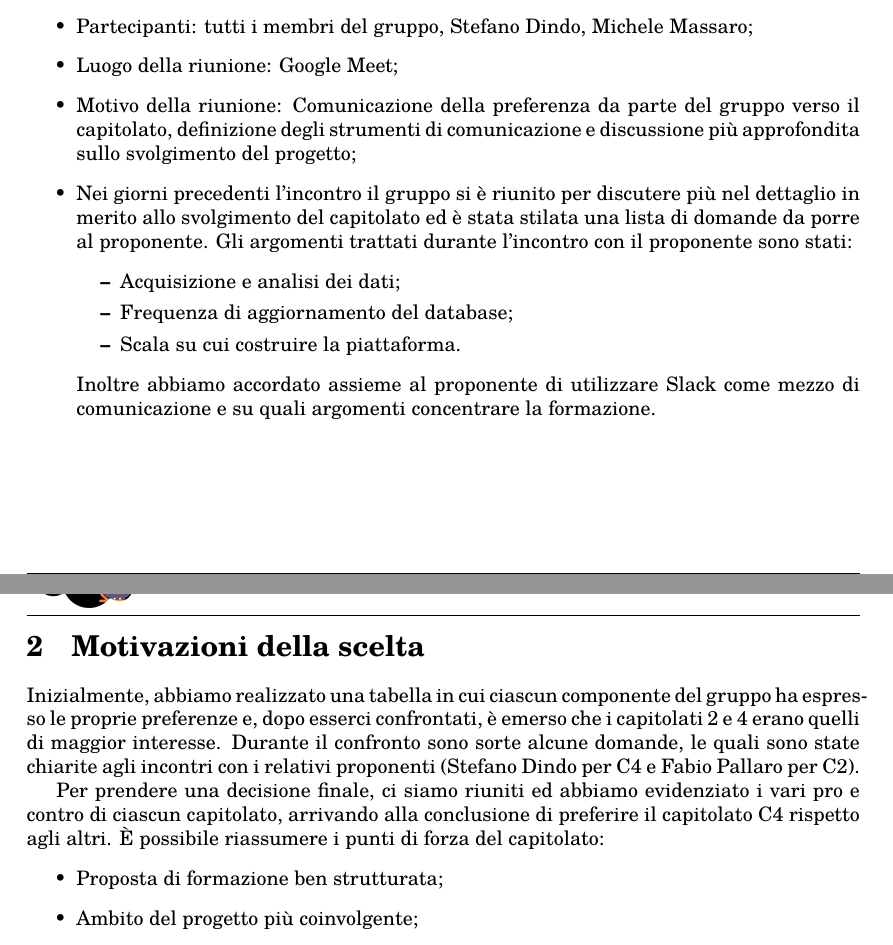
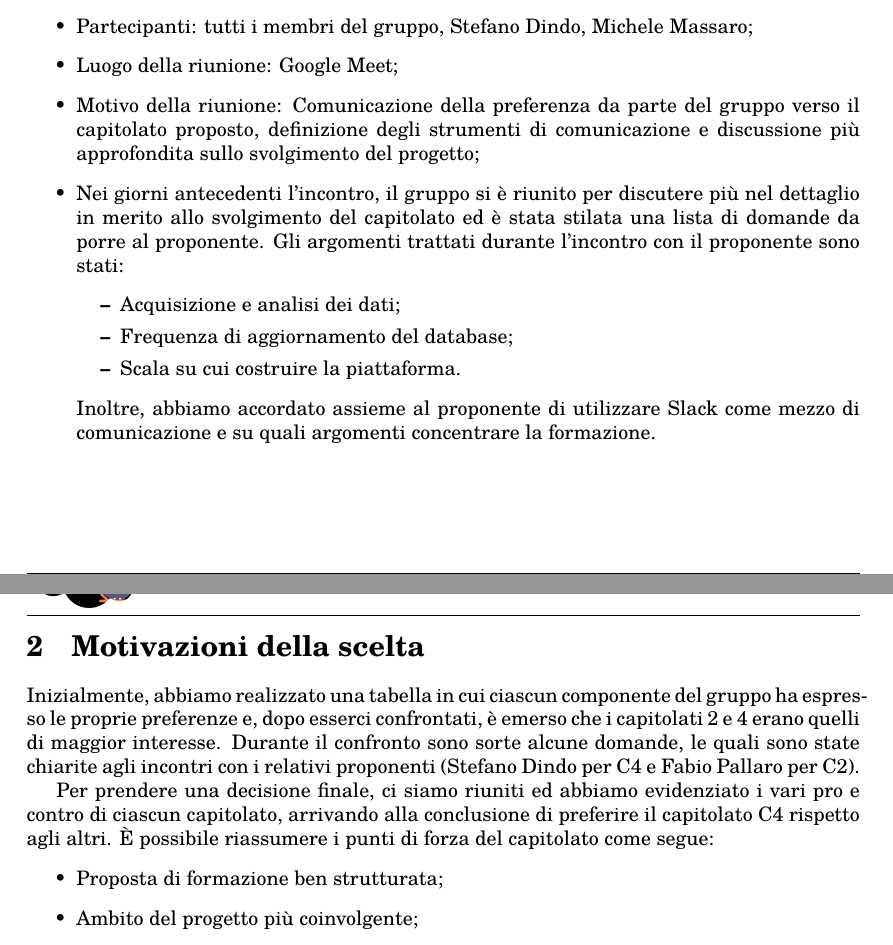
Before and after one commit to DreamTeamSWE/Documenti, a LaTeX document (assegnazione_appalti/assegnazione_appalti/relazione.tex, which reads assegnazione_appalti/assegnazione_appalti/res/sections/01_resoconto_incontri.tex, assegnazione_appalti/assegnazione_appalti/res/sections/02_motivazioni.tex): two parts of pages 3 and 4 of 5, joined at a grey line, cut so that both start at the same text. Compiled offline with pdfLaTeX.

Commit message:
Add files via upload
errata corrige: aggiunto tre virgole e sistemato uno spazio! lol

```diff
--- a/assegnazione_appalti/assegnazione_appalti/res/sections/01_resoconto_incontri.tex
+++ b/assegnazione_appalti/assegnazione_appalti/res/sections/01_resoconto_incontri.tex
@@ -22,13 +22,13 @@
 \item Durata: 45 minuti;
 \item Partecipanti: tutti i membri del gruppo,  Stefano Dindo,  Michele Massaro;
 \item Luogo della riunione: Google Meet;
-\item Motivo della riunione: Comunicazione della preferenza da parte del gruppo verso il capitolato, definizione degli strumenti di comunicazione e discussione più approfondita sullo svolgimento del progetto;
-\item Nei giorni precedenti l’incontro il gruppo si è riunito per discutere più nel dettaglio in merito allo svolgimento del capitolato ed è stata stilata una lista di domande da porre al proponente.  Gli argomenti trattati durante l’incontro con il proponente sono stati:
+\item Motivo della riunione: Comunicazione della preferenza da parte del gruppo verso il capitolato proposto, definizione degli strumenti di comunicazione e discussione più approfondita sullo svolgimento del progetto;
+\item Nei giorni antecedenti l’incontro, il gruppo si è riunito per discutere più nel dettaglio in merito allo svolgimento del capitolato ed è stata stilata una lista di domande da porre al proponente.  Gli argomenti trattati durante l’incontro con il proponente sono stati:
 	\begin{itemize}
 		\item Acquisizione e analisi dei dati;
 		\item Frequenza di aggiornamento del database;
 		\item Scala su cui costruire la piattaforma.
 	\end{itemize}
-	Inoltre abbiamo accordato assieme al proponente di utilizzare Slack come mezzo di comunicazione e su quali argomenti concentrare la formazione.
+	Inoltre, abbiamo accordato assieme al proponente di utilizzare Slack come mezzo di comunicazione e su quali argomenti concentrare la formazione.
 
 \end{itemize}
--- a/assegnazione_appalti/assegnazione_appalti/res/sections/02_motivazioni.tex
+++ b/assegnazione_appalti/assegnazione_appalti/res/sections/02_motivazioni.tex
@@ -1,7 +1,7 @@
 \section{Motivazioni della scelta}
 Inizialmente, abbiamo realizzato una tabella in cui ciascun componente del gruppo ha espresso le proprie preferenze e, dopo esserci confrontati, è emerso che i capitolati 2 e 4 erano quelli di maggior interesse. Durante il confronto sono sorte alcune domande, le quali sono state chiarite agli incontri con i relativi proponenti (Stefano Dindo per C4 e Fabio Pallaro per C2).
 
-Per prendere una decisione finale, ci siamo riuniti ed abbiamo evidenziato i vari pro e contro di ciascun capitolato, arrivando alla conclusione di preferire il capitolato C4 rispetto agli altri. È possibile riassumere i punti di forza del capitolato:
+Per prendere una decisione finale, ci siamo riuniti ed abbiamo evidenziato i vari pro e contro di ciascun capitolato, arrivando alla conclusione di preferire il capitolato C4 rispetto agli altri. È possibile riassumere i punti di forza del capitolato come segue:
 \begin{itemize}
 	\item Proposta di formazione ben strutturata;
 	\item Ambito del progetto più coinvolgente;
```
Also changed, not shown: assegnazione_appalti/assegnazione_appalti/res/sections/03_impegni.tex (+7 -7 lines).
